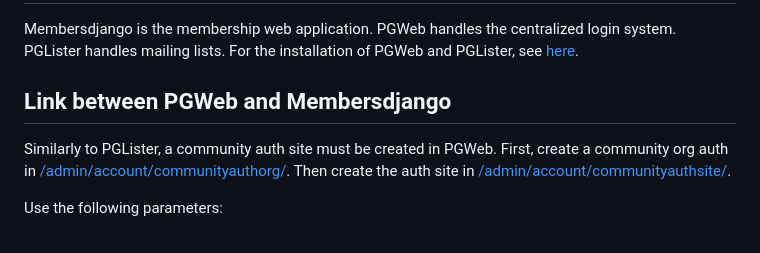
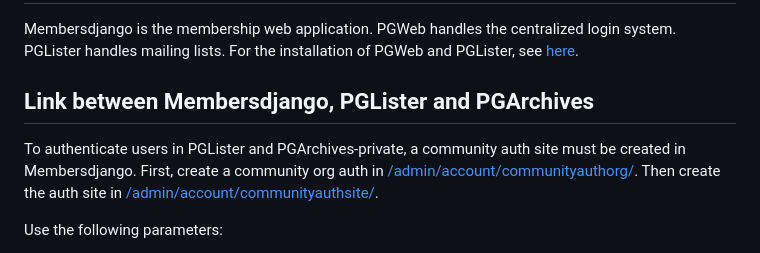
Before and after one commit to SPI/members-django, a Markdown page: README.md, the part around the change. Drawn GitHub-style.

Commit message:
README: update install section to remove mentions of PGWeb

```diff
--- a/README.md
+++ b/README.md
@@ -92,9 +92,9 @@ PYTHONPATH=membersapp/app/OpenSTV/openstv python manage.py test
 
 Membersdjango is the membership web application. PGWeb handles the centralized login system. PGLister handles mailing lists. For the installation of PGWeb and PGLister, see [here](https://gitlab.com/cmatte/pglister/-/blob/master/INSTALL.md).
 
-## Link between PGWeb and Membersdjango
+## Link between Membersdjango, PGLister and PGArchives
 
-Similarly to PGLister, a community auth site must be created in PGWeb. First, create a community org auth in [/admin/account/communityauthorg/](https://pgweb.spi-inc.org/admin/account/communityauthorg/). Then create the auth site in [/admin/account/communityauthsite/](https://pgweb.spi-inc.org/admin/account/communityauthsite/).
+To authenticate users in PGLister and PGArchives-private, a community auth site must be created in Membersdjango. First, create a community org auth in [/admin/account/communityauthorg/](https://members.spi-inc.org/admin/account/communityauthorg/). Then create the auth site in [/admin/account/communityauthsite/](https://members.spi-inc.org/admin/account/communityauthsite/).
 
 Use the following parameters:
 - Redirecturl: https://your_membersjango_address.tld/auth_receive/
```
